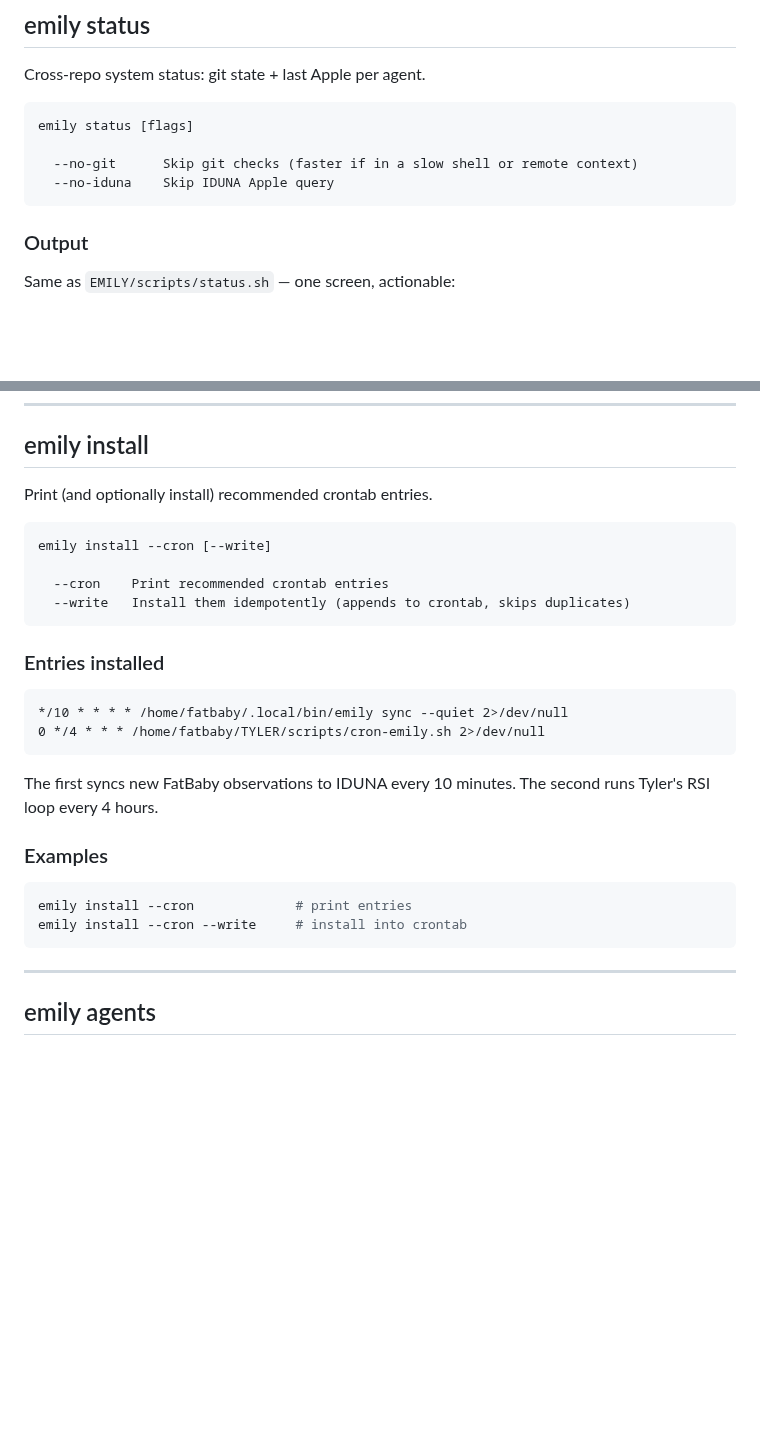
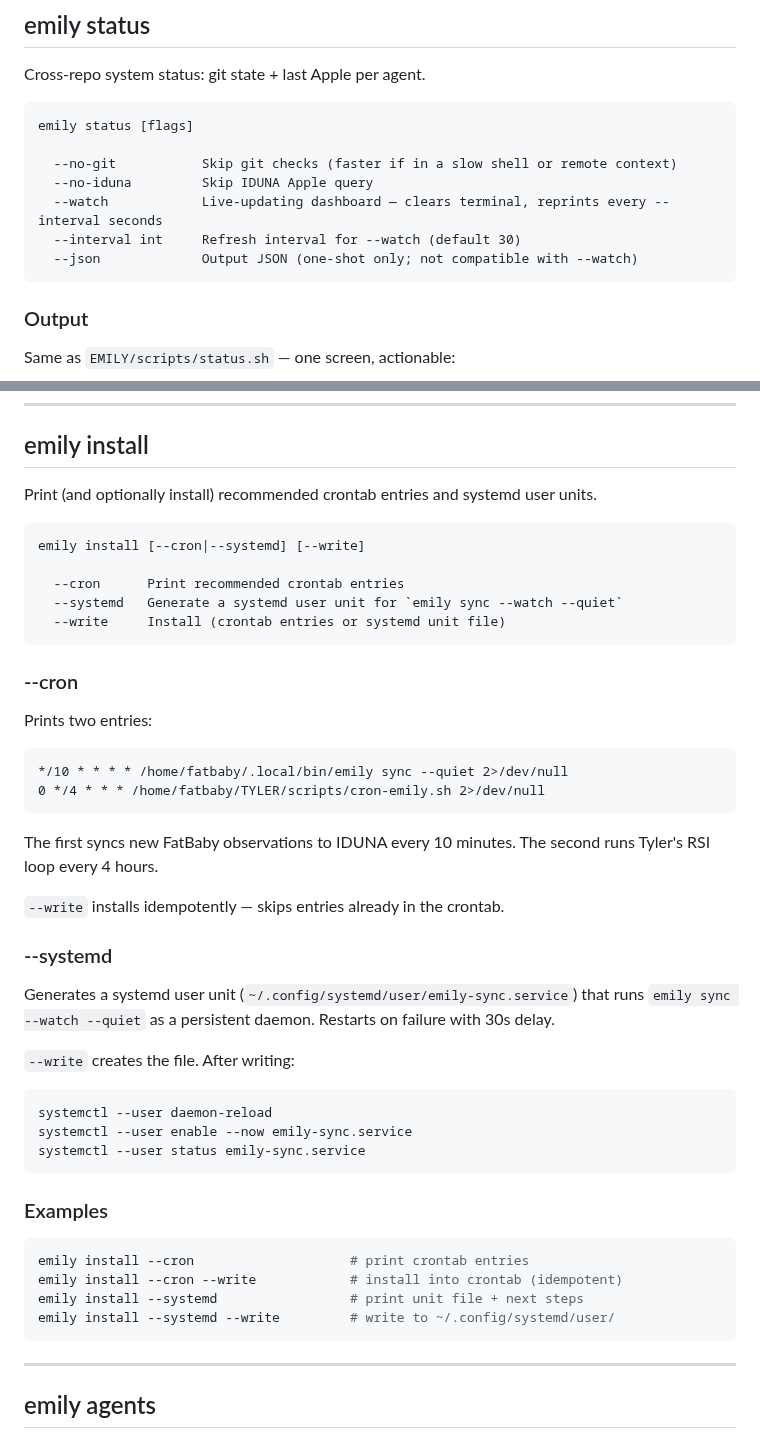
Before and after one commit to emilyspringerton/emily.cli, a Markdown page: docs/COMMANDS.md, 2 parts joined by grey strips. GitHub-like rendering; blank space fills up the shorter version.

Commit message:
docs: COMMANDS.md v0.5.0 — status --watch, install --systemd — Apple #49
Both Section 2 POLISH items confirmed done. Version header bumped to v0.5.0.
Added --watch/--interval flags to status section. Expanded install section
with --systemd subsection including next-steps commands.

Co-Authored-By: Claude Sonnet 4.6 <noreply@anthropic.com>

````diff
--- a/docs/COMMANDS.md
+++ b/docs/COMMANDS.md
@@ -225,8 +225,11 @@ Cross-repo system status: git state + last Apple per agent.
 ```
 emily status [flags]
 
-  --no-git      Skip git checks (faster if in a slow shell or remote context)
-  --no-iduna    Skip IDUNA Apple query
+  --no-git           Skip git checks (faster if in a slow shell or remote context)
+  --no-iduna         Skip IDUNA Apple query
+  --watch            Live-updating dashboard — clears terminal, reprints every --interval seconds
+  --interval int     Refresh interval for --watch (default 30)
+  --json             Output JSON (one-shot only; not compatible with --watch)
 ```
 
 ### Output
@@ -292,16 +295,19 @@ emily sync --watch --interval 5 # 5s poll for lower latency
 
 ## emily install
 
-Print (and optionally install) recommended crontab entries.
+Print (and optionally install) recommended crontab entries and systemd user units.
 
 ```
-emily install --cron [--write]
+emily install [--cron|--systemd] [--write]
 
-  --cron    Print recommended crontab entries
-  --write   Install them idempotently (appends to crontab, skips duplicates)
+  --cron      Print recommended crontab entries
+  --systemd   Generate a systemd user unit for `emily sync --watch --quiet`
+  --write     Install (crontab entries or systemd unit file)
 ```
 
-### Entries installed
+### --cron
+
+Prints two entries:
 
 ```cron
 */10 * * * * /home/fatbaby/.local/bin/emily sync --quiet 2>/dev/null
@@ -311,11 +317,28 @@ emily install --cron [--write]
 The first syncs new FatBaby observations to IDUNA every 10 minutes.
 The second runs Tyler's RSI loop every 4 hours.
 
+`--write` installs idempotently — skips entries already in the crontab.
+
+### --systemd
+
+Generates a systemd user unit (`~/.config/systemd/user/emily-sync.service`) that runs
+`emily sync --watch --quiet` as a persistent daemon. Restarts on failure with 30s delay.
+
+`--write` creates the file. After writing:
+
+```bash
+systemctl --user daemon-reload
+systemctl --user enable --now emily-sync.service
+systemctl --user status emily-sync.service
+```
+
 ### Examples
 
 ```bash
-emily install --cron             # print entries
-emily install --cron --write     # install into crontab
+emily install --cron                    # print crontab entries
+emily install --cron --write            # install into crontab (idempotent)
+emily install --systemd                 # print unit file + next steps
+emily install --systemd --write         # write to ~/.config/systemd/user/
 ```
 
 ---
````
Also changed, not shown: other parts of docs/COMMANDS.md (+1 -1 lines), BACKLOG.md (+5 -5 lines).
